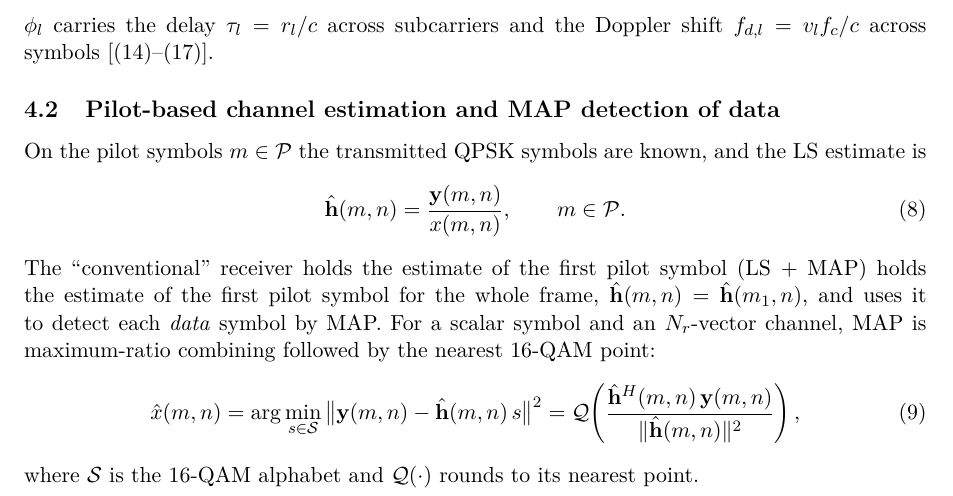
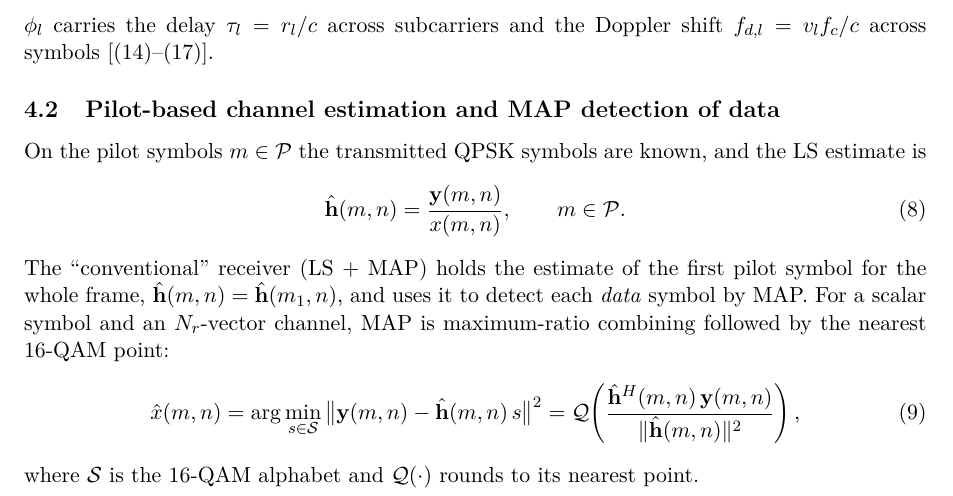
Before and after one commit to Kushal2oo4/isac-net, a LaTeX paper (report/latex/main_equations.tex): part of page 4 of 14, cut so that both start at the same text. Compiled offline with pdfLaTeX.

Commit message:
Report: fix duplicated sentence
Co-Authored-By: Claude Opus 5.5 <noreply@anthropic.com>
Claude-Session: https://claude.ai/code/session_019VtRNwYi2osjZVMD8yrTEG

```diff
--- a/report/latex/main_equations.tex
+++ b/report/latex/main_equations.tex
@@ -162,7 +162,7 @@ On the pilot symbols $m\in\mathcal{P}$ the transmitted QPSK symbols are known, a
   \hat{\mathbf{h}}(m,n)=\frac{\mathbf{y}(m,n)}{x(m,n)},\qquad m\in\mathcal{P}.
 \label{eq:ls}
 \end{equation}
-The ``conventional'' receiver holds the estimate of the first pilot symbol (LS + MAP) holds the estimate of the first pilot symbol for the whole frame, $\hat{\mathbf{h}}(m,n)=\hat{\mathbf{h}}(m_1,n)$, and uses it to detect each \emph{data} symbol by MAP. For a scalar symbol and an $N_r$-vector channel, MAP is maximum-ratio combining followed by the nearest 16-QAM point:
+The ``conventional'' receiver (LS + MAP) holds the estimate of the first pilot symbol for the whole frame, $\hat{\mathbf{h}}(m,n)=\hat{\mathbf{h}}(m_1,n)$, and uses it to detect each \emph{data} symbol by MAP. For a scalar symbol and an $N_r$-vector channel, MAP is maximum-ratio combining followed by the nearest 16-QAM point:
 \begin{equation}
   \hat{x}(m,n)=\arg\min_{s\in\mathcal{S}}\big\|\mathbf{y}(m,n)-\hat{\mathbf{h}}(m,n)\,s\big\|^2
   =\mathcal{Q}\!\left(\frac{\hat{\mathbf{h}}^H(m,n)\,\mathbf{y}(m,n)}{\|\hat{\mathbf{h}}(m,n)\|^2}\right),
```
